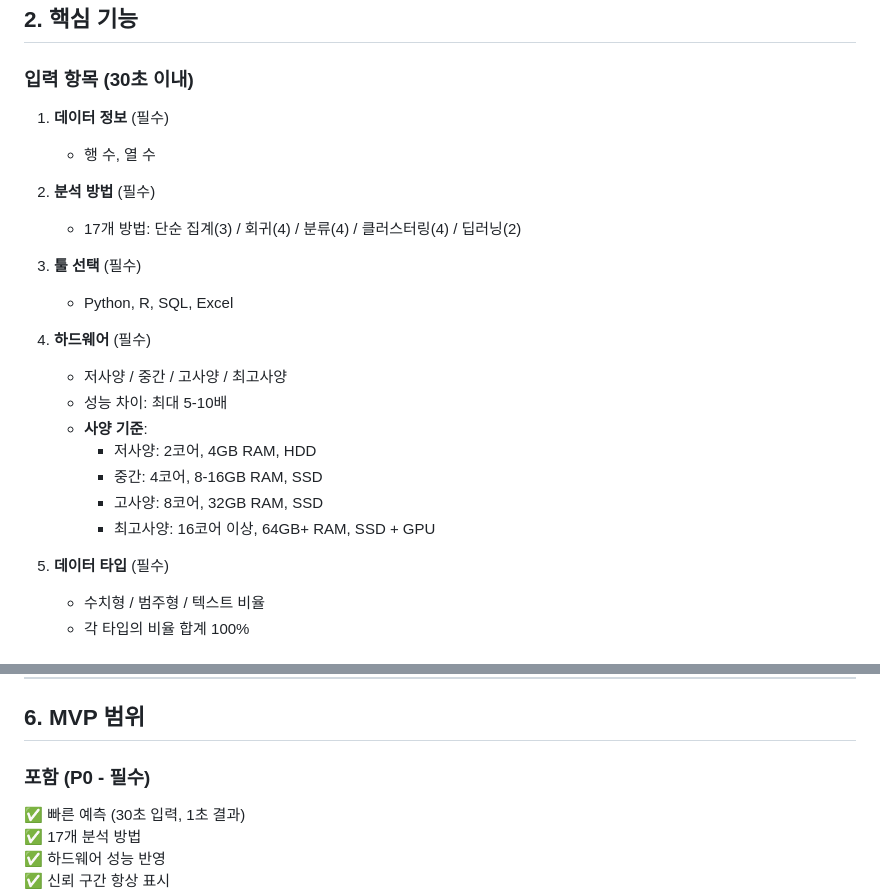
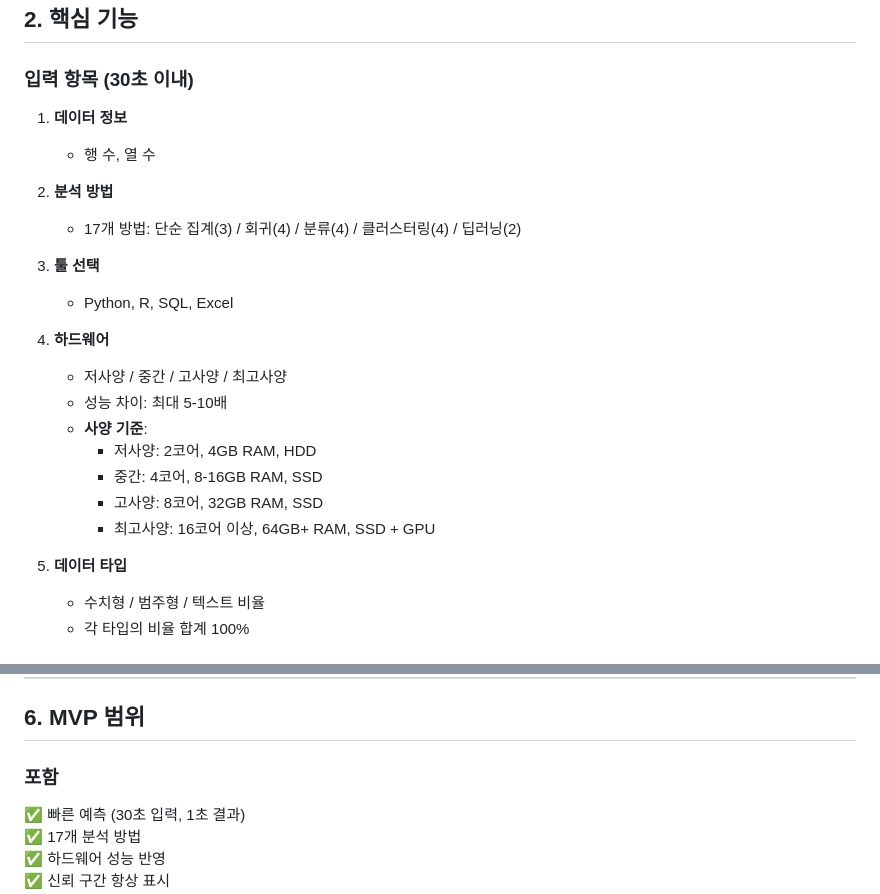
Before and after one commit to wrtn-edu-swu-bootcamp/project_12, a Markdown page: docs/service-plan.md, 2 parts joined by grey strips. GitHub-like rendering.

```diff
--- a/docs/service-plan.md
+++ b/docs/service-plan.md
@@ -29,16 +29,16 @@
 ## 2. 핵심 기능
 
 ### 입력 항목 (30초 이내)
-1. **데이터 정보** (필수)
+1. **데이터 정보**
    - 행 수, 열 수
 
-2. **분석 방법** (필수)
+2. **분석 방법**
    - 17개 방법: 단순 집계(3) / 회귀(4) / 분류(4) / 클러스터링(4) / 딥러닝(2)
 
-3. **툴 선택** (필수)
+3. **툴 선택**
    - Python, R, SQL, Excel
 
-4. **하드웨어** (필수)
+4. **하드웨어**
    - 저사양 / 중간 / 고사양 / 최고사양
    - 성능 차이: 최대 5-10배
    - **사양 기준**:
@@ -47,7 +47,7 @@
      - 고사양: 8코어, 32GB RAM, SSD
      - 최고사양: 16코어 이상, 64GB+ RAM, SSD + GPU
 
-5. **데이터 타입** (필수)
+5. **데이터 타입**
    - 수치형 / 범주형 / 텍스트 비율
    - 각 타입의 비율 합계 100%
 
@@ -149,7 +149,7 @@
 
 ## 6. MVP 범위
 
-### 포함 (P0 - 필수)
+### 포함
 ✅ 빠른 예측 (30초 입력, 1초 결과)
 ✅ 17개 분석 방법
 ✅ 하드웨어 성능 반영
```
Also changed, not shown: other parts of docs/service-plan.md (+1 -54 lines).
